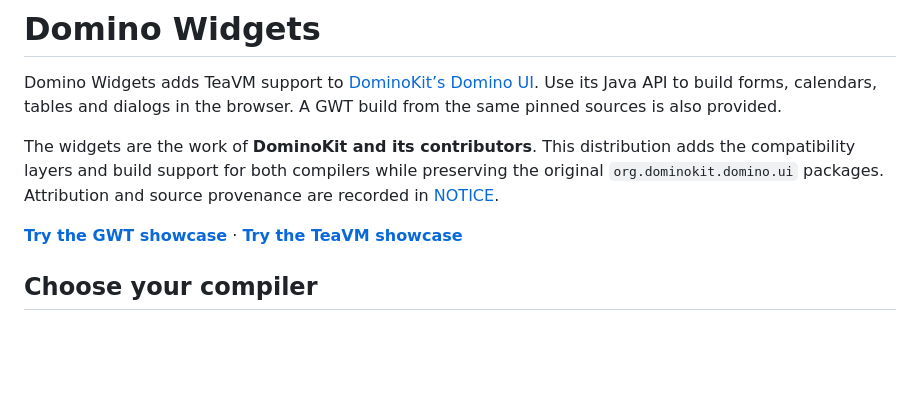
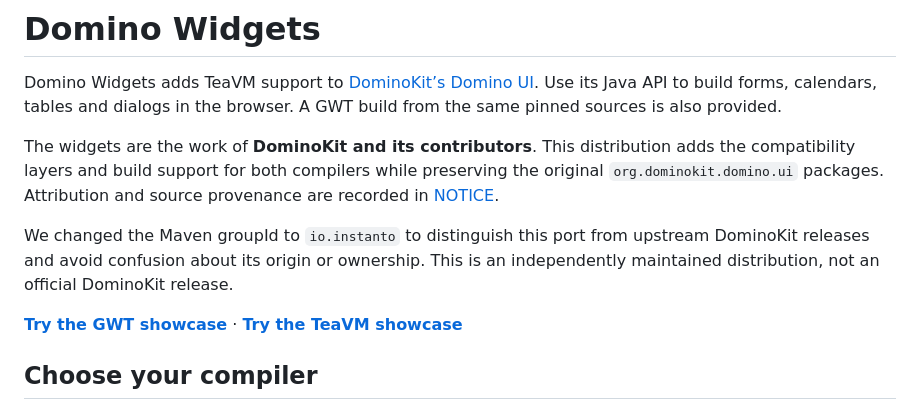
Before and after one commit to cstainton/domino-widgets, a Markdown page: README.md, the part around the change. Drawn GitHub-style; blank space fills up the shorter version.

Commit message:
Clarify Maven groupId and independent DominoKit distribution

```diff
--- a/README.md
+++ b/README.md
@@ -8,6 +8,10 @@ The widgets are the work of **DominoKit and its contributors**. This distributio
 adds the compatibility layers and build support for both compilers while preserving
 the original `org.dominokit.domino.ui` packages. Attribution and source provenance
 are recorded in [NOTICE](NOTICE).
+
+We changed the Maven groupId to `io.instanto` to distinguish this port from upstream
+DominoKit releases and avoid confusion about its origin or ownership. This is an
+independently maintained distribution, not an official DominoKit release.
 
 **[Try the GWT showcase](https://cstainton.github.io/domino-widgets/gwt/)** ·
 **[Try the TeaVM showcase](https://cstainton.github.io/domino-widgets/teavm/)**
```
